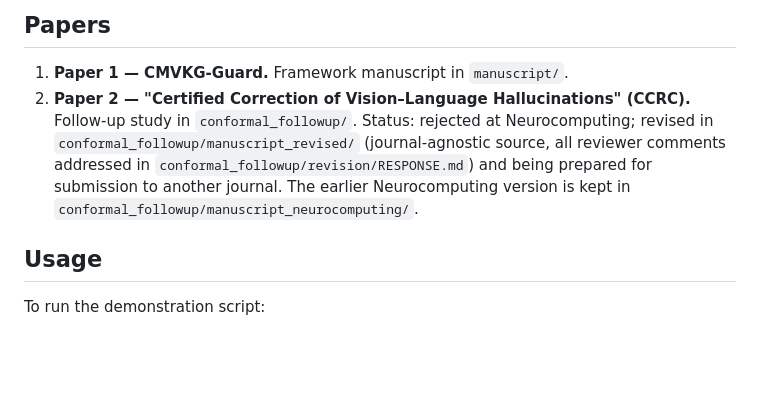
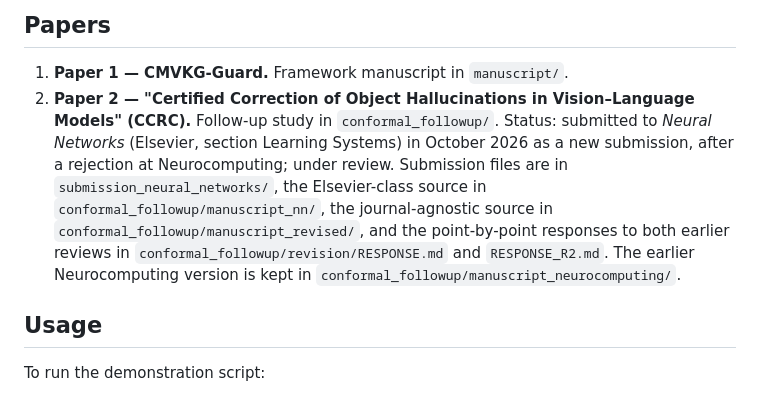
Before and after one commit to vinhqdang/cmvkg, a Markdown page: README.md, the part around the change. GitHub-like rendering; blank space fills up the shorter version.

Commit message:
Record submission to Neural Networks

```diff
--- a/README.md
+++ b/README.md
@@ -56,7 +56,7 @@ CMVKG-Guard is a research project focused on developing a novel framework for de
 ## Papers
 
 1. **Paper 1 — CMVKG-Guard.** Framework manuscript in `manuscript/`.
-2. **Paper 2 — "Certified Correction of Vision–Language Hallucinations" (CCRC).** Follow-up study in `conformal_followup/`. Status: rejected at Neurocomputing; revised in `conformal_followup/manuscript_revised/` (journal-agnostic source, all reviewer comments addressed in `conformal_followup/revision/RESPONSE.md`) and being prepared for submission to another journal. The earlier Neurocomputing version is kept in `conformal_followup/manuscript_neurocomputing/`.
+2. **Paper 2 — "Certified Correction of Object Hallucinations in Vision–Language Models" (CCRC).** Follow-up study in `conformal_followup/`. Status: submitted to *Neural Networks* (Elsevier, section Learning Systems) in October 2026 as a new submission, after a rejection at Neurocomputing; under review. Submission files are in `submission_neural_networks/`, the Elsevier-class source in `conformal_followup/manuscript_nn/`, the journal-agnostic source in `conformal_followup/manuscript_revised/`, and the point-by-point responses to both earlier reviews in `conformal_followup/revision/RESPONSE.md` and `RESPONSE_R2.md`. The earlier Neurocomputing version is kept in `conformal_followup/manuscript_neurocomputing/`.
 
 ## Usage
 
```
Also changed, not shown: submission_neural_networks/SUBMISSION_LOG.md (added, +7 -0 lines).
